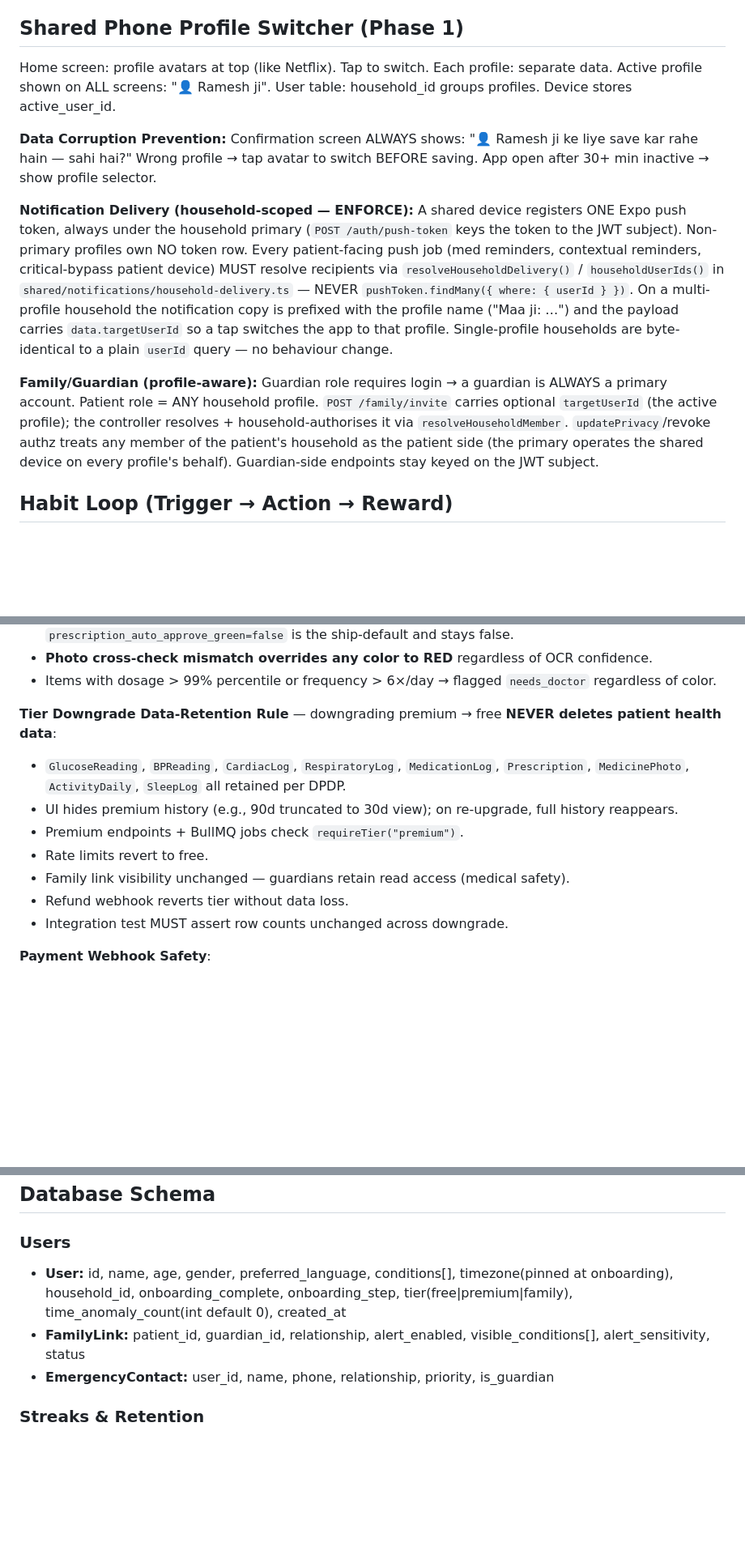
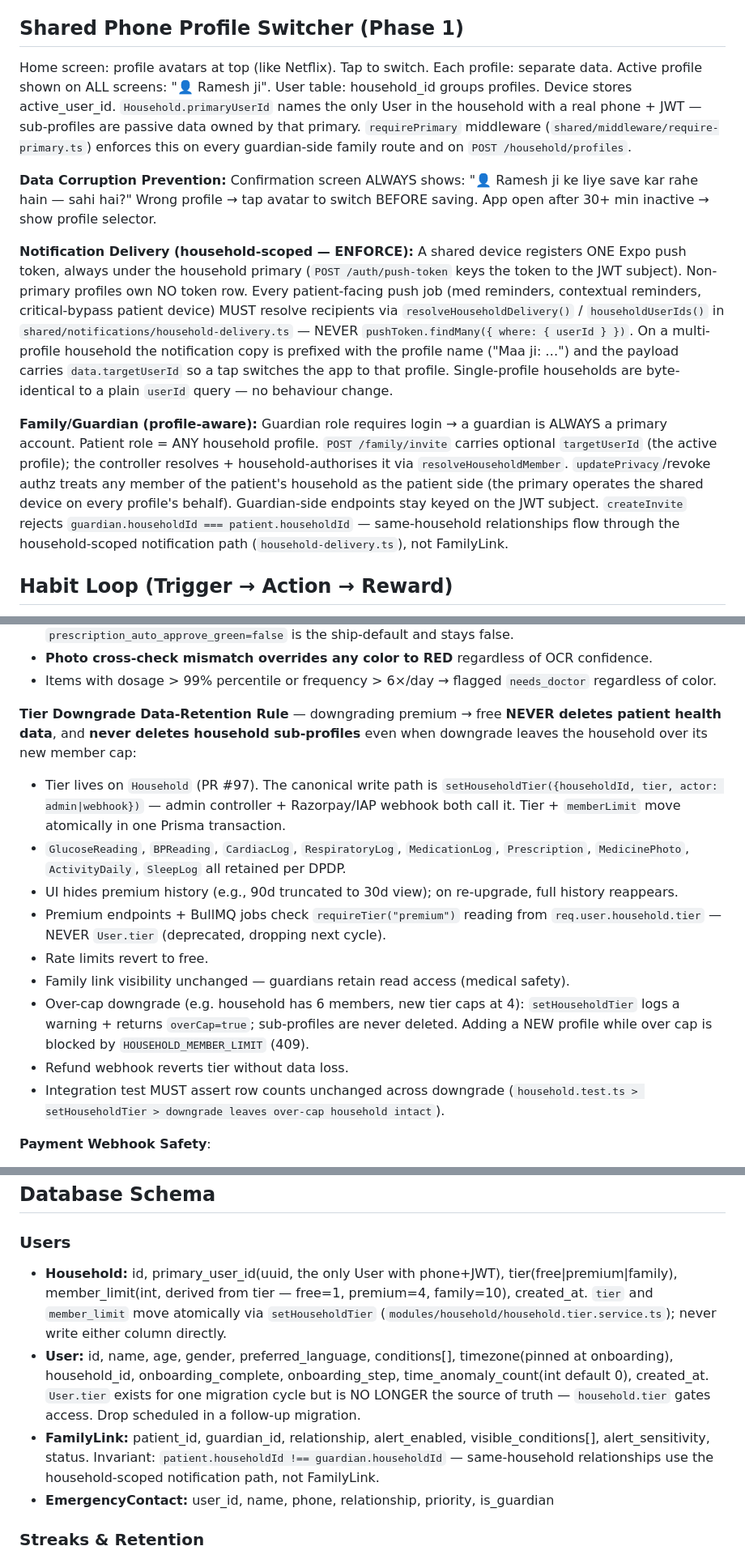
Before and after one commit to yogeshmishra667/SwasthParivar, a Markdown page: CLAUDE.md, 3 parts joined by grey strips. Shown at 81% size. Drawn GitHub-style; blank space fills up the shorter version.

```diff
--- a/CLAUDE.md
+++ b/CLAUDE.md
@@ -98,13 +98,13 @@ Thresholds HARDCODED. Not configurable. Medical safety.
 
 ## Shared Phone Profile Switcher (Phase 1)
 
-Home screen: profile avatars at top (like Netflix). Tap to switch. Each profile: separate data. Active profile shown on ALL screens: "👤 Ramesh ji". User table: household_id groups profiles. Device stores active_user_id.
+Home screen: profile avatars at top (like Netflix). Tap to switch. Each profile: separate data. Active profile shown on ALL screens: "👤 Ramesh ji". User table: household_id groups profiles. Device stores active_user_id. `Household.primaryUserId` names the only User in the household with a real phone + JWT — sub-profiles are passive data owned by that primary. `requirePrimary` middleware (`shared/middleware/require-primary.ts`) enforces this on every guardian-side family route and on `POST /household/profiles`.
 
 **Data Corruption Prevention:** Confirmation screen ALWAYS shows: "👤 Ramesh ji ke liye save kar rahe hain — sahi hai?" Wrong profile → tap avatar to switch BEFORE saving. App open after 30+ min inactive → show profile selector.
 
 **Notification Delivery (household-scoped — ENFORCE):** A shared device registers ONE Expo push token, always under the household primary (`POST /auth/push-token` keys the token to the JWT subject). Non-primary profiles own NO token row. Every patient-facing push job (med reminders, contextual reminders, critical-bypass patient device) MUST resolve recipients via `resolveHouseholdDelivery()` / `householdUserIds()` in `shared/notifications/household-delivery.ts` — NEVER `pushToken.findMany({ where: { userId } })`. On a multi-profile household the notification copy is prefixed with the profile name ("Maa ji: …") and the payload carries `data.targetUserId` so a tap switches the app to that profile. Single-profile households are byte-identical to a plain `userId` query — no behaviour change.
 
-**Family/Guardian (profile-aware):** Guardian role requires login → a guardian is ALWAYS a primary account. Patient role = ANY household profile. `POST /family/invite` carries optional `targetUserId` (the active profile); the controller resolves + household-authorises it via `resolveHouseholdMember`. `updatePrivacy`/revoke authz treats any member of the patient's household as the patient side (the primary operates the shared device on every profile's behalf). Guardian-side endpoints stay keyed on the JWT subject.
+**Family/Guardian (profile-aware):** Guardian role requires login → a guardian is ALWAYS a primary account. Patient role = ANY household profile. `POST /family/invite` carries optional `targetUserId` (the active profile); the controller resolves + household-authorises it via `resolveHouseholdMember`. `updatePrivacy`/revoke authz treats any member of the patient's household as the patient side (the primary operates the shared device on every profile's behalf). Guardian-side endpoints stay keyed on the JWT subject. `createInvite` rejects `guardian.householdId === patient.householdId` — same-household relationships flow through the household-scoped notification path (`household-delivery.ts`), not FamilyLink.
 
 ## Habit Loop (Trigger → Action → Reward)
 
@@ -238,15 +238,17 @@ Cooldown is **per-category, not global** — glucose-low followed by BP-high 5mi
 - **Photo cross-check mismatch overrides any color to RED** regardless of OCR confidence.
 - Items with dosage > 99% percentile or frequency > 6×/day → flagged `needs_doctor` regardless of color.
 
-**Tier Downgrade Data-Retention Rule** — downgrading premium → free **NEVER deletes patient health data**:
+**Tier Downgrade Data-Retention Rule** — downgrading premium → free **NEVER deletes patient health data**, and **never deletes household sub-profiles** even when downgrade leaves the household over its new member cap:
 
+- Tier lives on `Household` (PR #97). The canonical write path is `setHouseholdTier({householdId, tier, actor: admin|webhook})` — admin controller + Razorpay/IAP webhook both call it. Tier + `memberLimit` move atomically in one Prisma transaction.
 - `GlucoseReading`, `BPReading`, `CardiacLog`, `RespiratoryLog`, `MedicationLog`, `Prescription`, `MedicinePhoto`, `ActivityDaily`, `SleepLog` all retained per DPDP.
 - UI hides premium history (e.g., 90d truncated to 30d view); on re-upgrade, full history reappears.
-- Premium endpoints + BullMQ jobs check `requireTier("premium")`.
+- Premium endpoints + BullMQ jobs check `requireTier("premium")` reading from `req.user.household.tier` — NEVER `User.tier` (deprecated, dropping next cycle).
 - Rate limits revert to free.
 - Family link visibility unchanged — guardians retain read access (medical safety).
+- Over-cap downgrade (e.g. household has 6 members, new tier caps at 4): `setHouseholdTier` logs a warning + returns `overCap=true`; sub-profiles are never deleted. Adding a NEW profile while over cap is blocked by `HOUSEHOLD_MEMBER_LIMIT` (409).
 - Refund webhook reverts tier without data loss.
-- Integration test MUST assert row counts unchanged across downgrade.
+- Integration test MUST assert row counts unchanged across downgrade (`household.test.ts > setHouseholdTier > downgrade leaves over-cap household intact`).
 
 **Payment Webhook Safety**:
 
@@ -308,8 +310,9 @@ swasth-parivar/
 
 ### Users
 
-- **User:** id, name, age, gender, preferred_language, conditions[], timezone(pinned at onboarding), household_id, onboarding_complete, onboarding_step, tier(free|premium|family), time_anomaly_count(int default 0), created_at
-- **FamilyLink:** patient_id, guardian_id, relationship, alert_enabled, visible_conditions[], alert_sensitivity, status
+- **Household:** id, primary_user_id(uuid, the only User with phone+JWT), tier(free|premium|family), member_limit(int, derived from tier — free=1, premium=4, family=10), created_at. `tier` and `member_limit` move atomically via `setHouseholdTier` (`modules/household/household.tier.service.ts`); never write either column directly.
+- **User:** id, name, age, gender, preferred_language, conditions[], timezone(pinned at onboarding), household_id, onboarding_complete, onboarding_step, time_anomaly_count(int default 0), created_at. `User.tier` exists for one migration cycle but is NO LONGER the source of truth — `household.tier` gates access. Drop scheduled in a follow-up migration.
+- **FamilyLink:** patient_id, guardian_id, relationship, alert_enabled, visible_conditions[], alert_sensitivity, status. Invariant: `patient.householdId !== guardian.householdId` — same-household relationships use the household-scoped notification path, not FamilyLink.
 - **EmergencyContact:** user_id, name, phone, relationship, priority, is_guardian
 
 ### Streaks & Retention
```
Also changed, not shown: other parts of CLAUDE.md (+2 -2 lines), phase4.md (+16 -0 lines).
